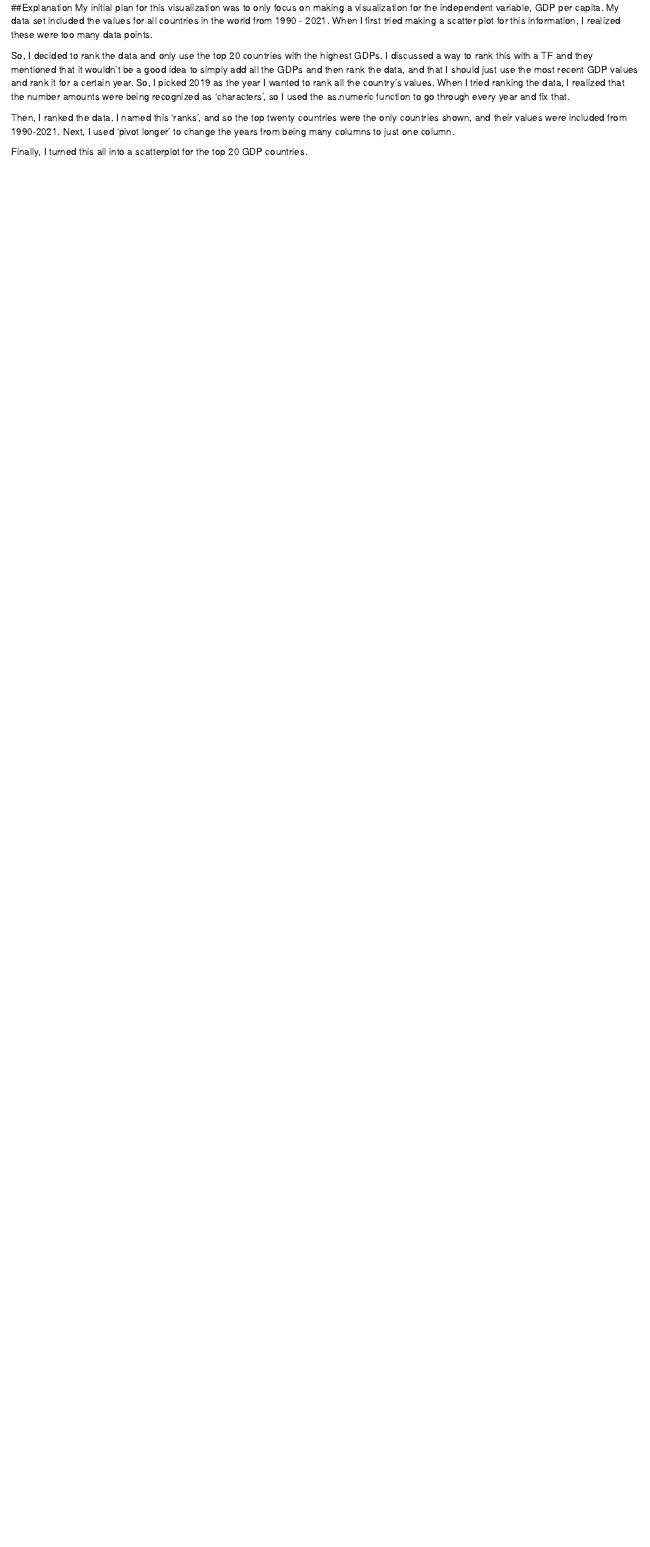
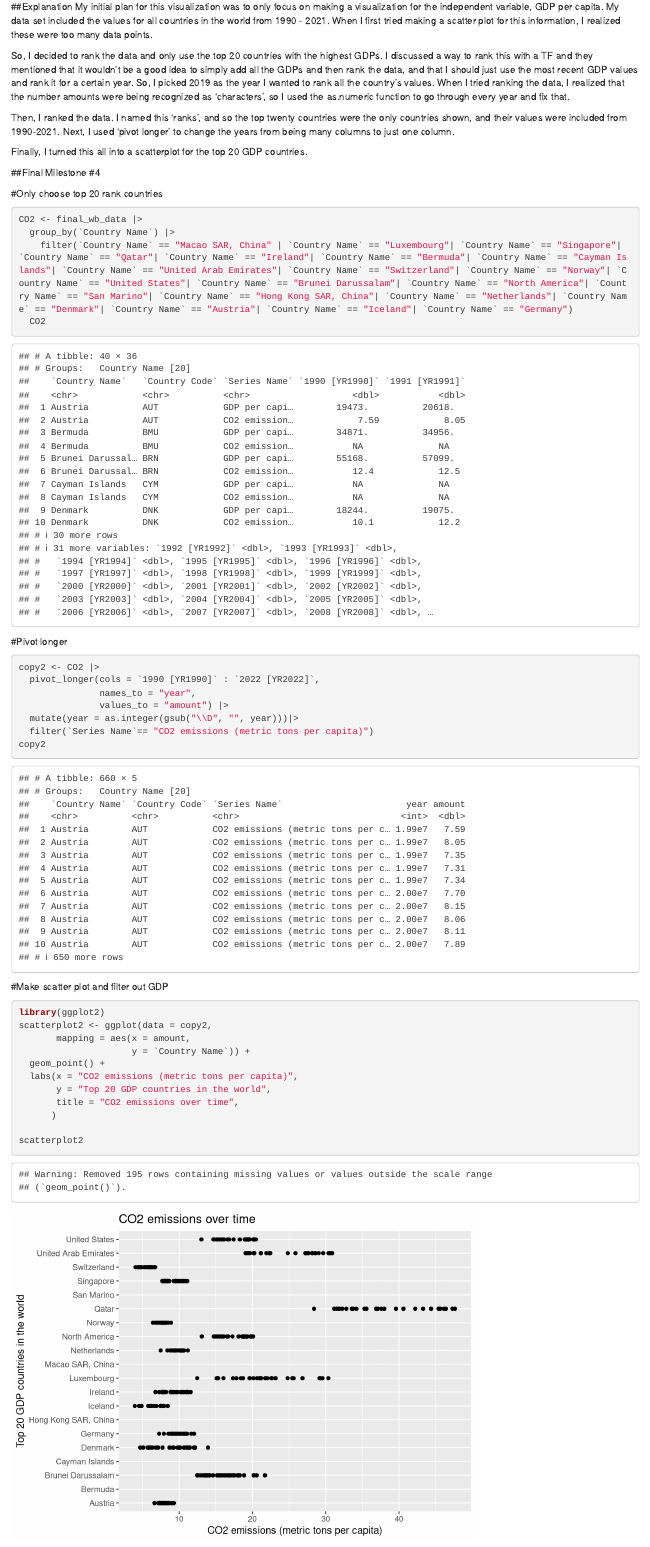
Before and after one commit to anita-carew/gov50-final-project, an R Markdown document (final project.Rmd): the page in a window 1100 px wide, from 7730 px down before the commit and from 7580 px down after it, so that both start at the same text. Rendered offline with R 4.5, knitr and Pandoc, with nearby package versions; drawn as R Markdown's standard HTML page in place of the format the file asks for.

Commit message:
milestone 4

````diff
--- a/final project.Rmd
+++ b/final project.Rmd
@@ -134,3 +130,47 @@ So, I decided to rank the data and only use the top 20 countries with the highes
 Then, I ranked the data. I named this 'ranks', and so the top twenty countries were the only countries shown, and their values were included from 1990-2021. Next, I used 'pivot longer' to change the years from being many columns to just one column.
 
 Finally, I turned this all into a scatterplot for the top 20 GDP countries.
+
+
+
+
+
+
+
+
+##Final Milestone #4
+
+#Only choose top 20 rank countries
+```{r}
+CO2 <- final_wb_data |>
+  group_by(`Country Name`) |>
+    filter(`Country Name` == "Macao SAR, China" | `Country Name` == "Luxembourg"| `Country Name` == "Singapore"| `Country Name` == "Qatar"| `Country Name` == "Ireland"| `Country Name` == "Bermuda"| `Country Name` == "Cayman Islands"| `Country Name` == "United Arab Emirates"| `Country Name` == "Switzerland"| `Country Name` == "Norway"| `Country Name` == "United States"| `Country Name` == "Brunei Darussalam"| `Country Name` == "North America"| `Country Name` == "San Marino"| `Country Name` == "Hong Kong SAR, China"| `Country Name` == "Netherlands"| `Country Name` == "Denmark"| `Country Name` == "Austria"| `Country Name` == "Iceland"| `Country Name` == "Germany")
+  CO2
+
+```
+
+#Pivot longer
+```{r}
+copy2 <- CO2 |>
+  pivot_longer(cols = `1990 [YR1990]` : `2022 [YR2022]`,
+               names_to = "year",
+               values_to = "amount") |>
+  mutate(year = as.integer(gsub("\\D", "", year)))|>
+  filter(`Series Name`== "CO2 emissions (metric tons per capita)")
+copy2
+
+```
+
+#Make scatter plot and filter out GDP
+```{r}
+library(ggplot2)
+scatterplot2 <- ggplot(data = copy2,
+       mapping = aes(x = amount,
+                     y = `Country Name`)) +
+  geom_point() +
+  labs(x = "CO2 emissions (metric tons per capita)",
+       y = "Top 20 GDP countries in the world",
+       title = "CO2 emissions over time",
+      )
+
+scatterplot2
````
Also changed, not shown: final-project.html, final project.Rmd (24 more changed lines), 1 other file.
